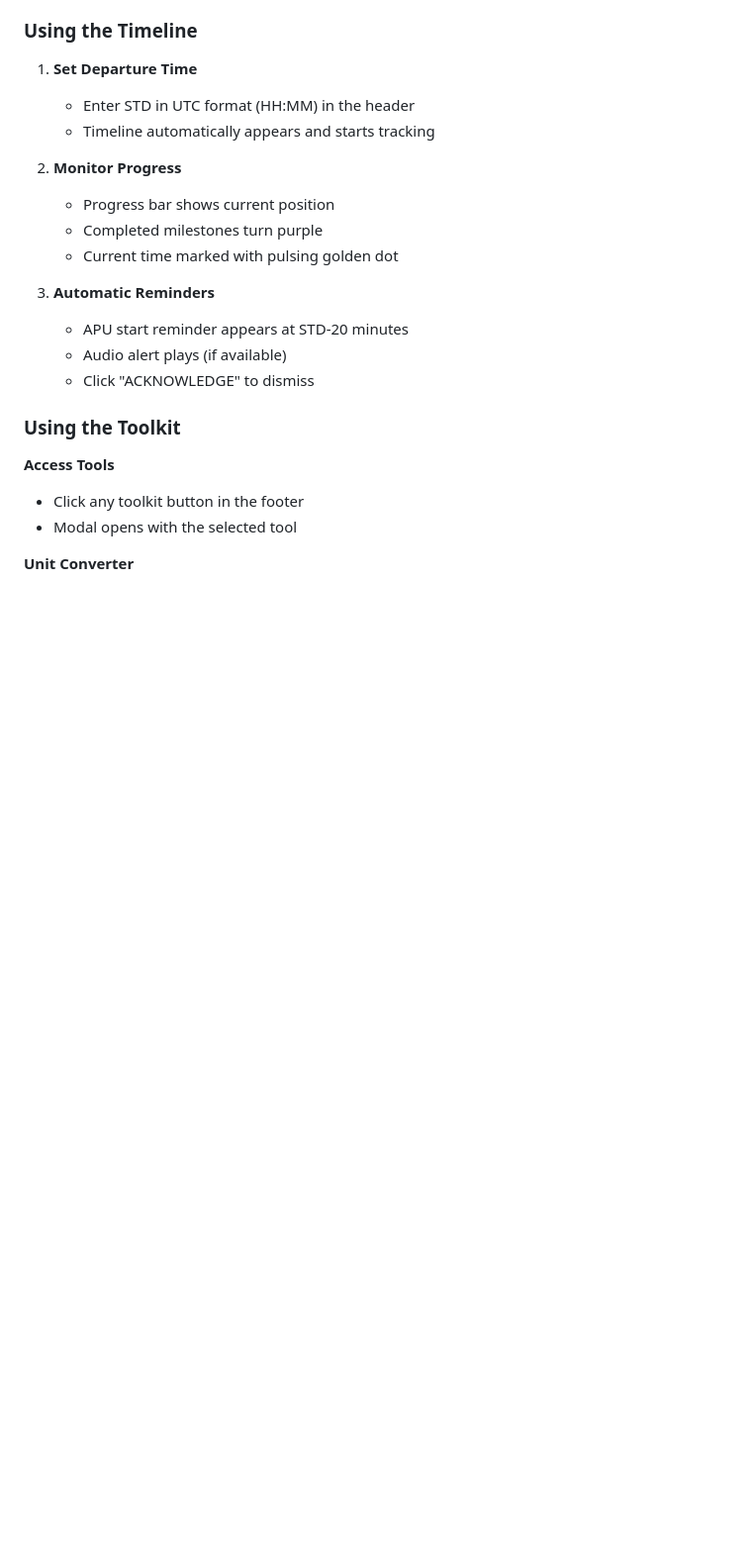
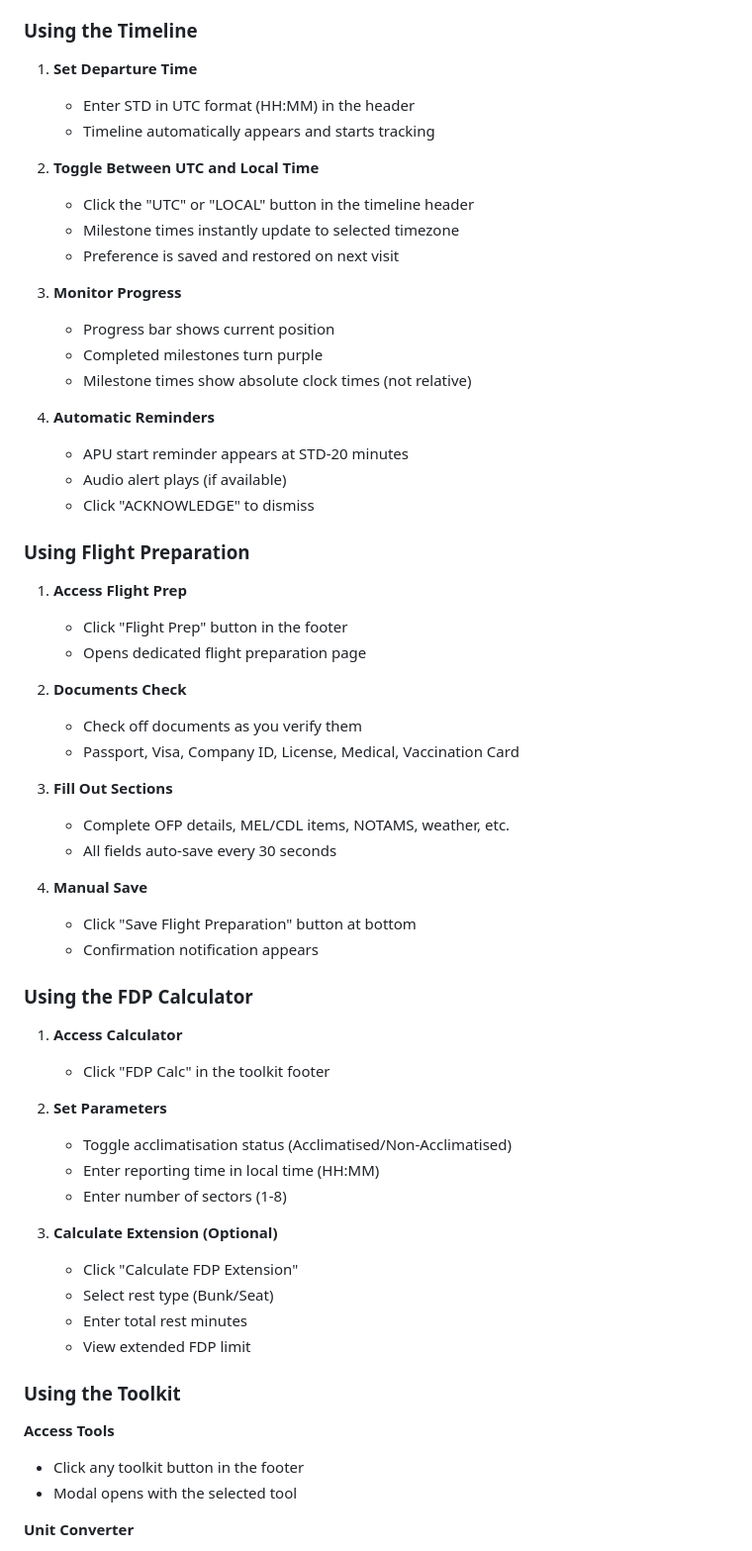
Before and after one commit to MoeSham3a/a380-operations-checklist, a Markdown page: README.md, the part around the change printed below. Shown: that part at 99% size. GitHub-like rendering; blank space fills up the shorter version.

```diff
--- a/README.md
+++ b/README.md
@@ -137,15 +185,54 @@ Features:
    - Enter STD in UTC format (HH:MM) in the header
    - Timeline automatically appears and starts tracking
 
-2. **Monitor Progress**
+2. **Toggle Between UTC and Local Time**
+   - Click the "UTC" or "LOCAL" button in the timeline header
+   - Milestone times instantly update to selected timezone
+   - Preference is saved and restored on next visit
+
+3. **Monitor Progress**
    - Progress bar shows current position
    - Completed milestones turn purple
-   - Current time marked with pulsing golden dot
+   - Milestone times show absolute clock times (not relative)
 
-3. **Automatic Reminders**
+4. **Automatic Reminders**
    - APU start reminder appears at STD-20 minutes
    - Audio alert plays (if available)
    - Click "ACKNOWLEDGE" to dismiss
+
+### Using Flight Preparation
+
+1. **Access Flight Prep**
+   - Click "Flight Prep" button in the footer
+   - Opens dedicated flight preparation page
+
+2. **Documents Check**
+   - Check off documents as you verify them
+   - Passport, Visa, Company ID, License, Medical, Vaccination Card
+
+3. **Fill Out Sections**
+   - Complete OFP details, MEL/CDL items, NOTAMS, weather, etc.
+   - All fields auto-save every 30 seconds
+
+4. **Manual Save**
+   - Click "Save Flight Preparation" button at bottom
+   - Confirmation notification appears
+
+### Using the FDP Calculator
+
+1. **Access Calculator**
+   - Click "FDP Calc" in the toolkit footer
+
+2. **Set Parameters**
+   - Toggle acclimatisation status (Acclimatised/Non-Acclimatised)
+   - Enter reporting time in local time (HH:MM)
+   - Enter number of sectors (1-8)
+
+3. **Calculate Extension (Optional)**
+   - Click "Calculate FDP Extension"
+   - Select rest type (Bunk/Seat)
+   - Enter total rest minutes
+   - View extended FDP limit
 
 ### Using the Toolkit
 
```
Also changed, not shown: other parts of README.md (+82 -28 lines).
